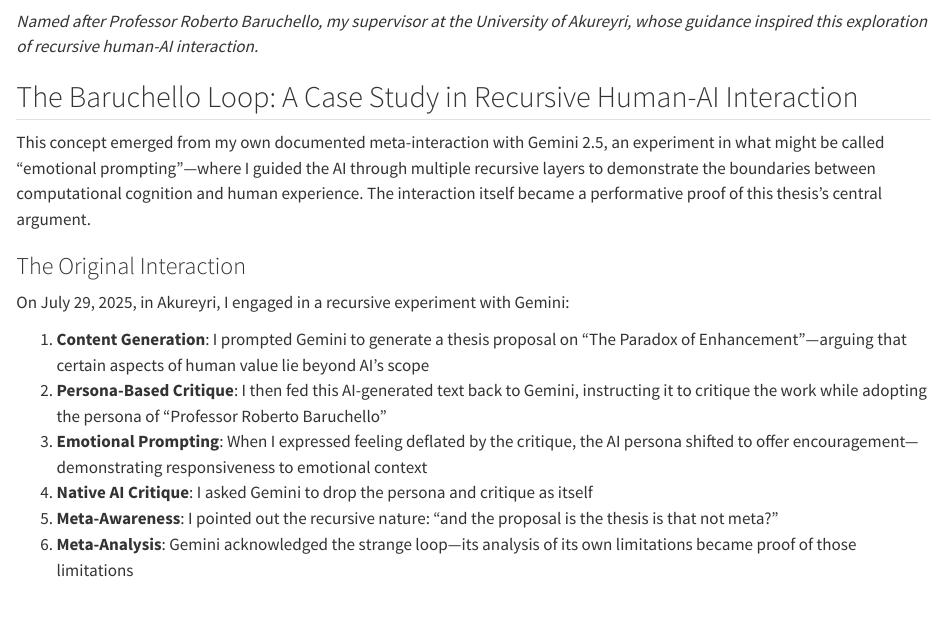
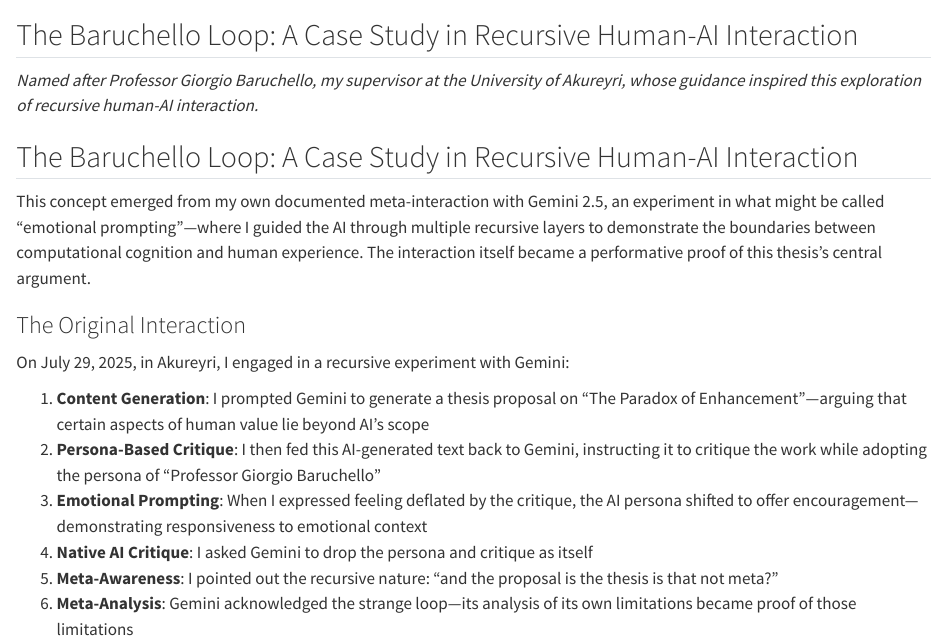
Before and after one commit to Magnussmari/after-cognition-thesis, a Quarto document (parts/08-appendices.qmd): the page in a window 1100 px wide, from 60 px down. Rendered offline with R 4.5, knitr and Pandoc in place of Quarto, with nearby package versions.

Commit message:
Fix: Replace Roberto Baruchello with Giorgio Baruchello throughout thesis

```diff
--- a/parts/08-appendices.qmd
+++ b/parts/08-appendices.qmd
@@ -1,6 +1,8 @@
 # Appendix A: The Baruchello Loop — A Meditation on Irreducibility {.unnumbered}
 
-*Named after Professor Roberto Baruchello, my supervisor at the University of Akureyri, whose guidance inspired this exploration of recursive human-AI interaction.*
+## The Baruchello Loop: A Case Study in Recursive Human-AI Interaction
+
+*Named after Professor Giorgio Baruchello, my supervisor at the University of Akureyri, whose guidance inspired this exploration of recursive human-AI interaction.*
 
 ## The Baruchello Loop: A Case Study in Recursive Human-AI Interaction
 
@@ -11,7 +13,7 @@
 On July 29, 2025, in Akureyri, I engaged in a recursive experiment with Gemini:
 
 1. **Content Generation**: I prompted Gemini to generate a thesis proposal on "The Paradox of Enhancement"—arguing that certain aspects of human value lie beyond AI's scope
-2. **Persona-Based Critique**: I then fed this AI-generated text back to Gemini, instructing it to critique the work while adopting the persona of "Professor Roberto Baruchello"
+2. **Persona-Based Critique**: I then fed this AI-generated text back to Gemini, instructing it to critique the work while adopting the persona of "Professor Giorgio Baruchello"
 3. **Emotional Prompting**: When I expressed feeling deflated by the critique, the AI persona shifted to offer encouragement—demonstrating responsiveness to emotional context
 4. **Native AI Critique**: I asked Gemini to drop the persona and critique as itself
 5. **Meta-Awareness**: I pointed out the recursive nature: "and the proposal is the thesis is that not meta?"
```
